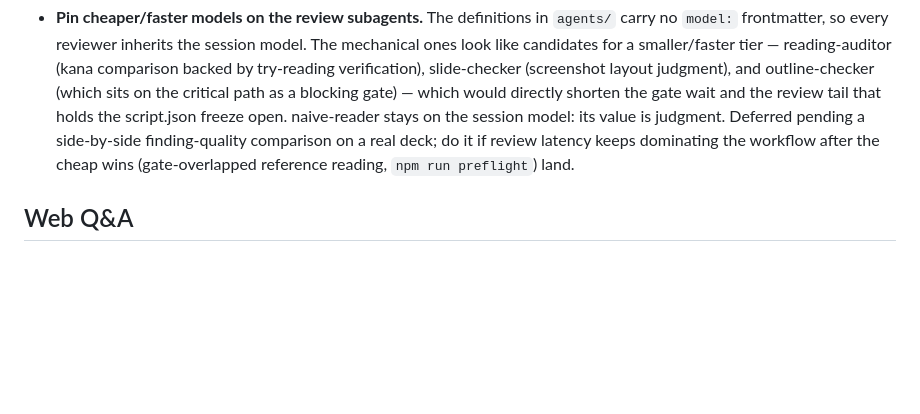
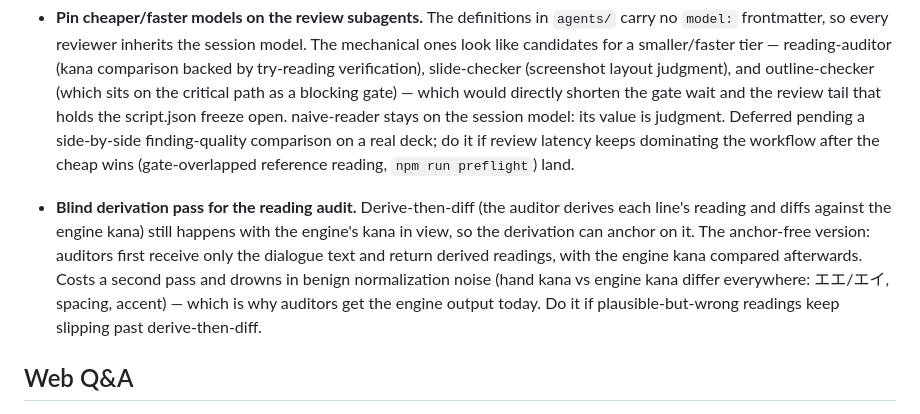
Before and after one commit to tatat/zunda-presenter, a Markdown page: TODO.md, the part around the change. GitHub-like rendering; blank space fills up the shorter version.

```diff
--- a/TODO.md
+++ b/TODO.md
@@ -84,6 +84,17 @@ reviewed and judged "not now", not "never".
   review latency keeps dominating the workflow after the cheap wins
   (gate-overlapped reference reading, `npm run preflight`) land.
 
+- **Blind derivation pass for the reading audit.** Derive-then-diff (the
+  auditor derives each line's reading and diffs against the engine kana)
+  still happens with the engine's kana in view, so the derivation can
+  anchor on it. The anchor-free version: auditors first receive only the
+  dialogue text and return derived readings, with the engine kana
+  compared afterwards. Costs a second pass and drowns in benign
+  normalization noise (hand kana vs engine kana differ everywhere:
+  エエ/エイ, spacing, accent) — which is why auditors get the engine
+  output today. Do it if plausible-but-wrong readings keep slipping
+  past derive-then-diff.
+
 ## Web Q&A
 
 - **Readings audit for Q&A answers.** qa.mjs synthesizes and plays its
```
Also changed, not shown: agents/reading-auditor.md (+3 -3 lines), skills/presentation/SKILL.md (+1 -1 lines).
